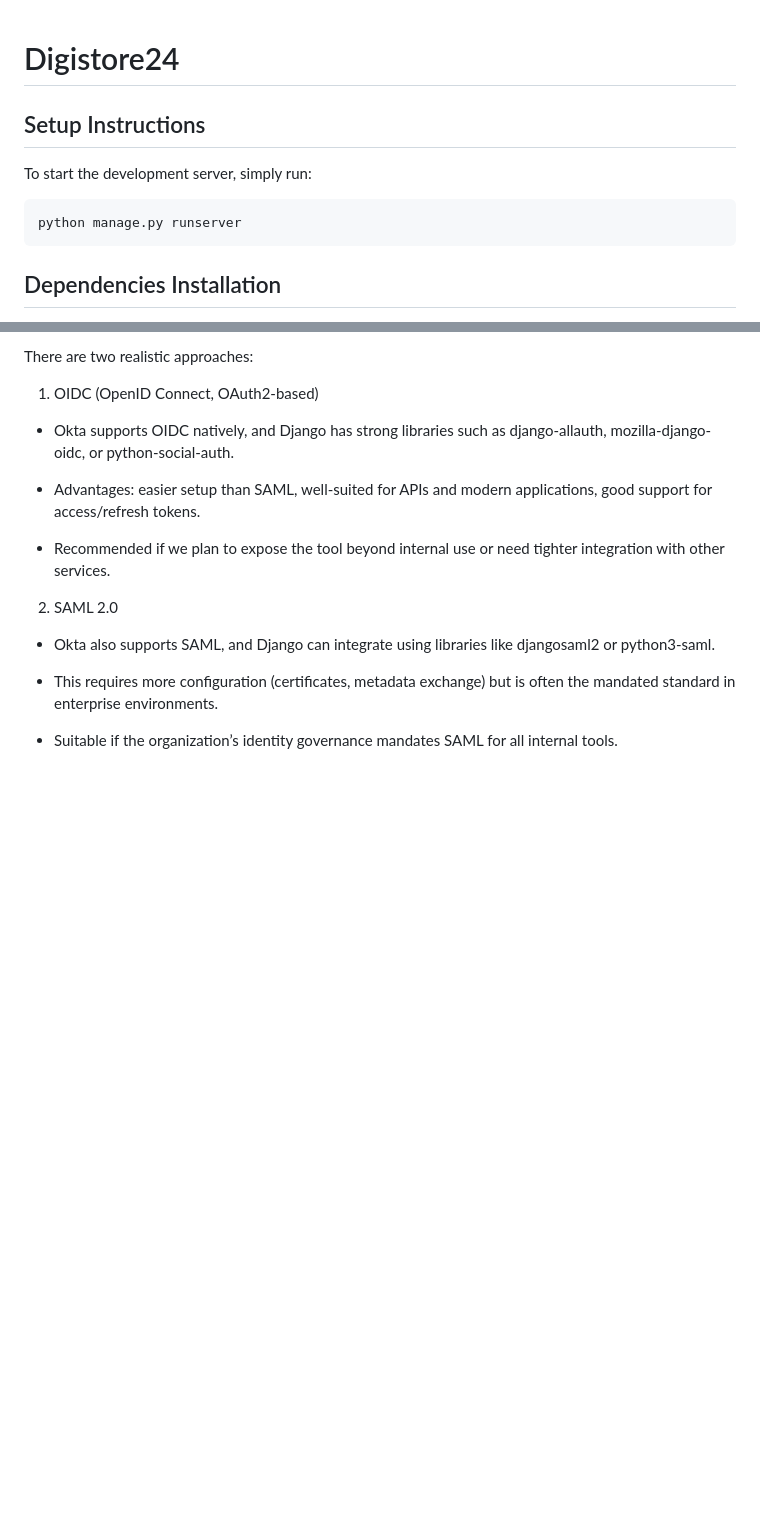
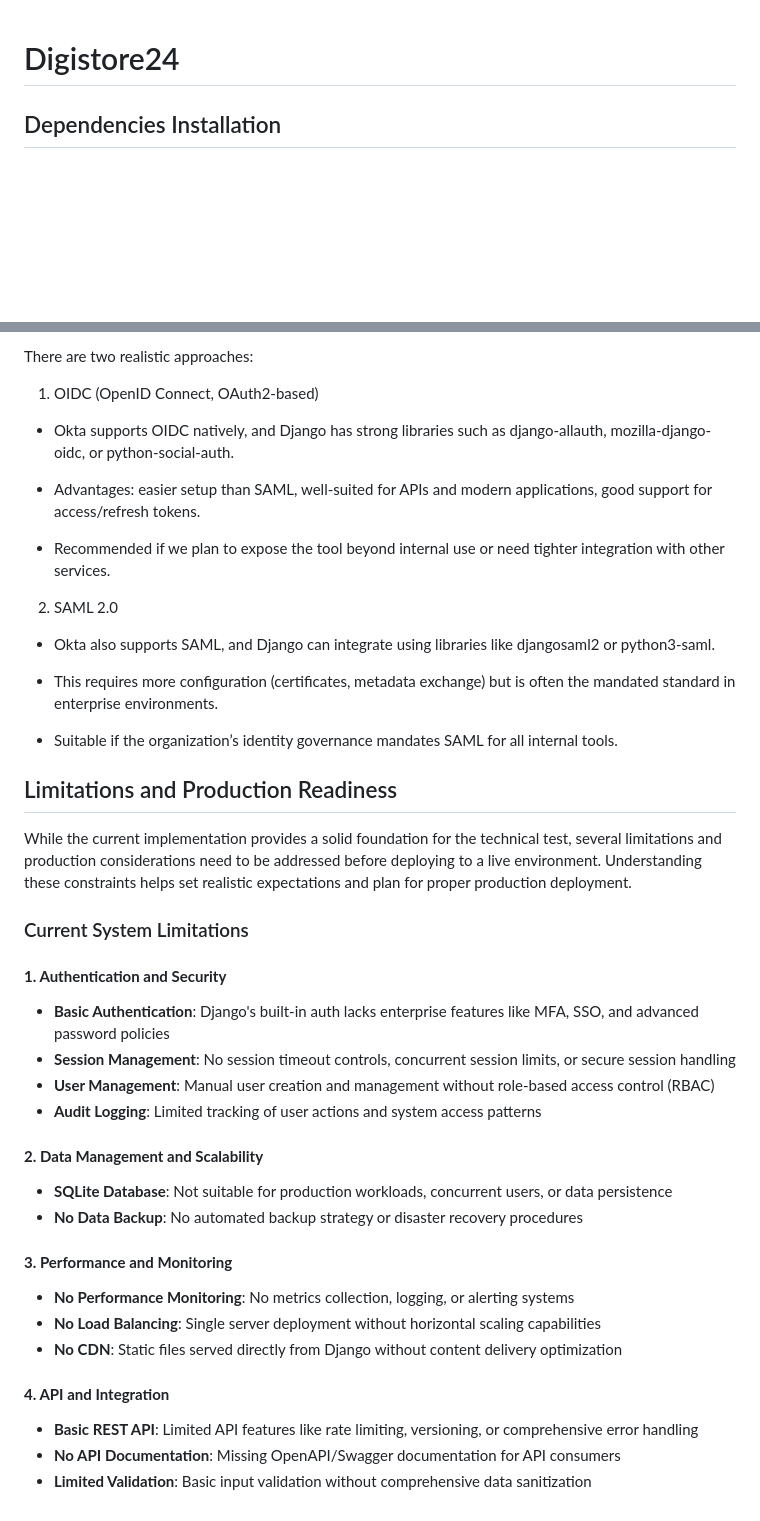
Before and after one commit to rfbatista/Digistore24, a Markdown page: README.md, 2 parts joined by grey strips. Rendered like a GitHub page; blank space fills up the shorter version.

Commit message:
docs: update README with limitations and production readiness details

```diff
--- a/README.md
+++ b/README.md
@@ -1,12 +1,4 @@
 # Digistore24
-
-## Setup Instructions
-
-To start the development server, simply run:
-
-~~~bash
-python manage.py runserver
-~~~
 
 ## Dependencies Installation
 
@@ -222,3 +214,29 @@ There are two realistic approaches:
   - This requires more configuration (certificates, metadata exchange) but is often the mandated standard in enterprise environments.
 
   - Suitable if the organization’s identity governance mandates SAML for all internal tools.
+
+## Limitations and Production Readiness
+
+While the current implementation provides a solid foundation for the technical test, several limitations and production considerations need to be addressed before deploying to a live environment. Understanding these constraints helps set realistic expectations and plan for proper production deployment.
+
+### Current System Limitations
+
+#### **1. Authentication and Security**
+- **Basic Authentication**: Django's built-in auth lacks enterprise features like MFA, SSO, and advanced password policies
+- **Session Management**: No session timeout controls, concurrent session limits, or secure session handling
+- **User Management**: Manual user creation and management without role-based access control (RBAC)
+- **Audit Logging**: Limited tracking of user actions and system access patterns
+
+#### **2. Data Management and Scalability**
+- **SQLite Database**: Not suitable for production workloads, concurrent users, or data persistence
+- **No Data Backup**: No automated backup strategy or disaster recovery procedures
+
+#### **3. Performance and Monitoring**
+- **No Performance Monitoring**: No metrics collection, logging, or alerting systems
+- **No Load Balancing**: Single server deployment without horizontal scaling capabilities
+- **No CDN**: Static files served directly from Django without content delivery optimization
+
+#### **4. API and Integration**
+- **Basic REST API**: Limited API features like rate limiting, versioning, or comprehensive error handling
+- **No API Documentation**: Missing OpenAPI/Swagger documentation for API consumers
+- **Limited Validation**: Basic input validation without comprehensive data sanitization
```
